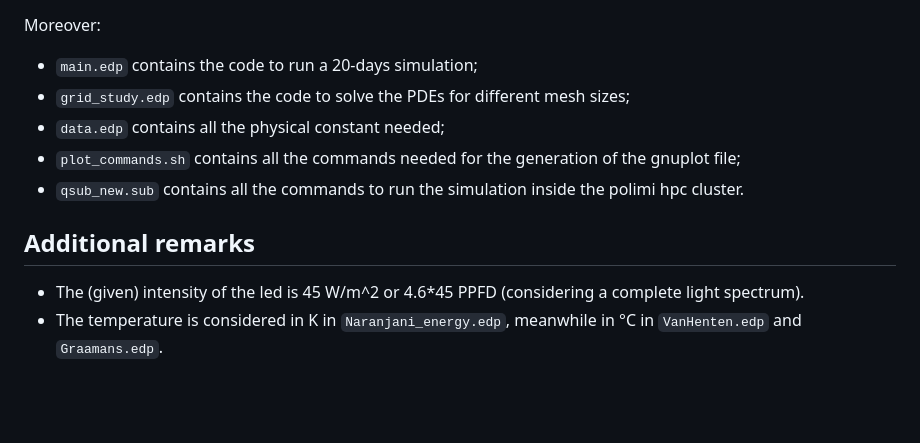
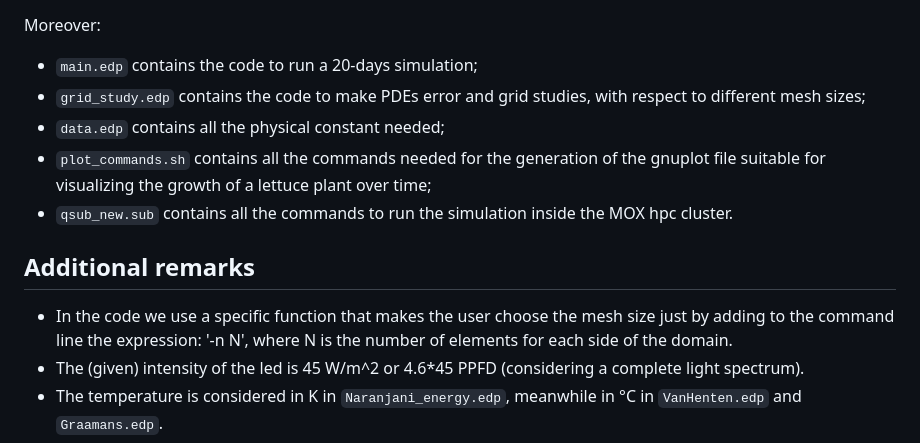
Before and after one commit to Citte00/A_CDC, a Markdown page: README.md, the part around the change. Rendered like a GitHub page; blank space fills up the shorter version.

```diff
--- a/README.md
+++ b/README.md
@@ -23,12 +23,13 @@ The models, proposed in each paper, are implemented in the respective files, whi
 
 Moreover:
 * `main.edp` contains the code to run a 20-days simulation;
-* `grid_study.edp` contains the code to solve the PDEs for different mesh sizes;
+* `grid_study.edp` contains the code to make PDEs error and grid studies, with respect to different mesh sizes;
 * `data.edp` contains all the physical constant needed;
-* `plot_commands.sh` contains all the commands needed for the generation of the gnuplot file;
-* `qsub_new.sub` contains all the commands to run the simulation inside the polimi hpc cluster.
+* `plot_commands.sh` contains all the commands needed for the generation of the gnuplot file suitable for visualizing the growth of a lettuce plant over time;
+* `qsub_new.sub` contains all the commands to run the simulation inside the MOX hpc cluster.
 
 ## Additional remarks
+* In the code we use a specific function that makes the user choose the mesh size just by adding to the command line the expression: '-n N', where N is the number of elements for each side of the domain.
 * The (given) intensity of the led is 45 W/m^2 or 4.6*45 PPFD (considering a complete light spectrum).
 * The temperature is considered in K in `Naranjani_energy.edp`, meanwhile in °C in `VanHenten.edp` and `Graamans.edp`.
 * The source terms for H2O (`Sh2o`) and for CO2 (`Sco2`) are obtained, based on the molar balance of the photosynthesis reaction equation, from the gross canopy photosynthesis (`fphot`). The unit of measure of `Sh2o` and `Sco2` is kg/m^3, while `fphot` is in g* m^-2* s^-1.
```
